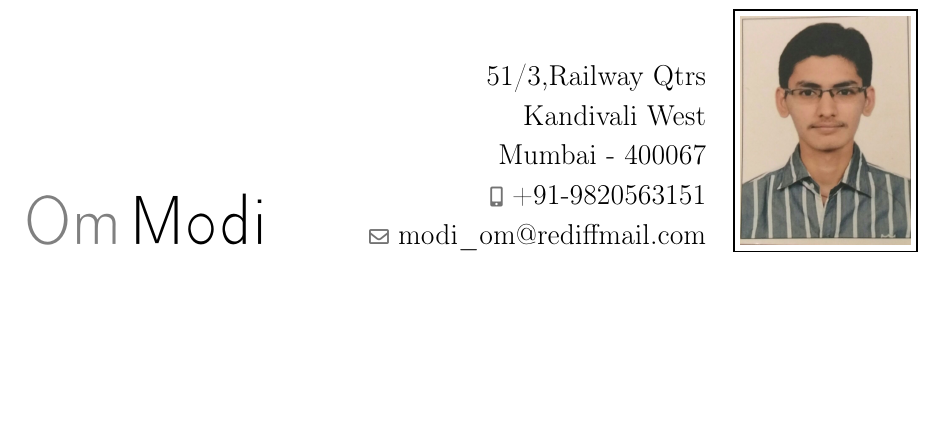
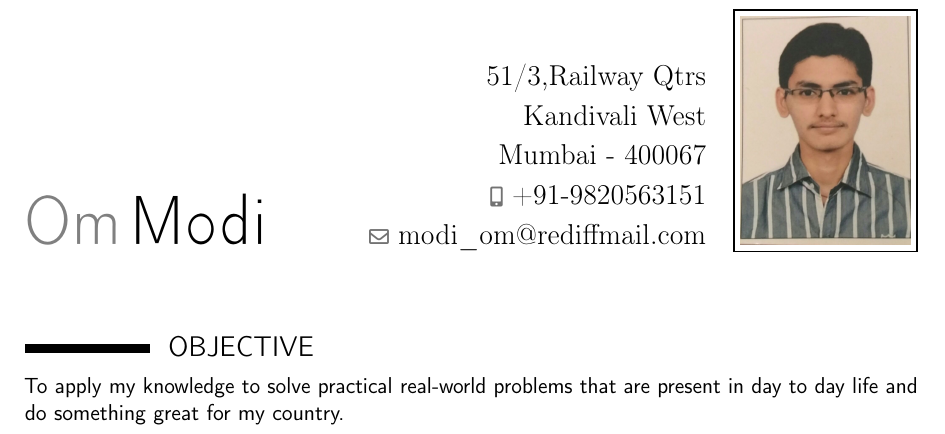
Before and after one commit to modi-om/om_Resume, a LaTeX CV (om_Resume.tex): part of the page, cut so that both start at the same text, the shorter picture padded with empty space. Compiled offline with pdfLaTeX.

Commit message:
Added Objective

```diff
--- a/om_Resume.tex
+++ b/om_Resume.tex
@@ -12,6 +12,7 @@
 \photo[85pt][0.8pt]{om}
 \begin{document}
 	\makecvtitle
-
+	\section{OBJECTIVE}
+	To apply my knowledge to solve practical real-world problems that are present in day to day life and do something great for my country.
 
 \end{document}
```
Also changed, not shown: om_Resume.pdf, 3 other files.
